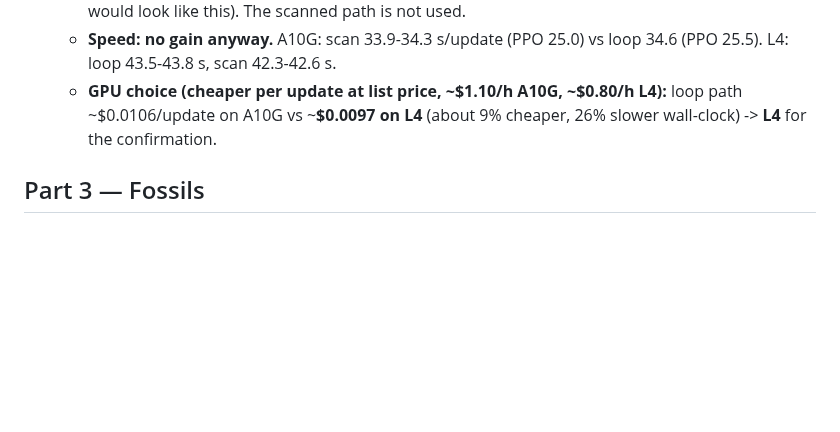
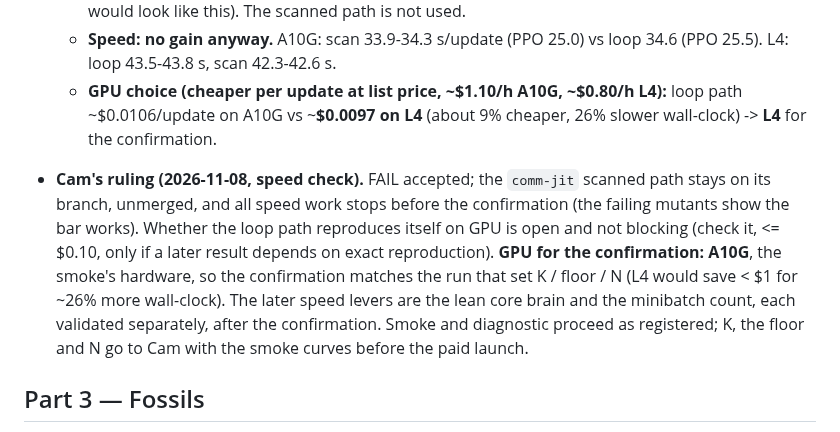
Before and after one commit to overlordxrz-source/throng, a Markdown page: docs/RESEARCH_PROTOCOL.md, the part around the change. GitHub-like rendering; blank space fills up the shorter version.

Commit message:
docs: Cam's speed-check ruling (A10G for the confirmation; speed work stops)
Co-Authored-By: Claude Opus 5.5 <noreply@anthropic.com>

```diff
--- a/docs/RESEARCH_PROTOCOL.md
+++ b/docs/RESEARCH_PROTOCOL.md
@@ -1887,6 +1887,14 @@ more expensive, because it produces publishable-looking nulls.
   * **GPU choice (cheaper per update at list price, ~$1.10/h A10G, ~$0.80/h L4):** loop path ~$0.0106/update
     on A10G vs ~**$0.0097 on L4** (about 9% cheaper, 26% slower wall-clock) -> **L4** for the confirmation.
 
+- **Cam's ruling (2026-11-08, speed check).** FAIL accepted; the `comm-jit` scanned path stays on its branch,
+  unmerged, and all speed work stops before the confirmation (the failing mutants show the bar works). Whether
+  the loop path reproduces itself on GPU is open and not blocking (check it, <= $0.10, only if a later result
+  depends on exact reproduction). **GPU for the confirmation: A10G**, the smoke's hardware, so the confirmation
+  matches the run that set K / floor / N (L4 would save < $1 for ~26% more wall-clock). The later speed levers are
+  the lean core brain and the minibatch count, each validated separately, after the confirmation. Smoke and
+  diagnostic proceed as registered; K, the floor and N go to Cam with the smoke curves before the paid launch.
+
 ## Part 3 — Fossils
 
 **A fossil is state carried forward through grafts and resumes that was trained under
```
